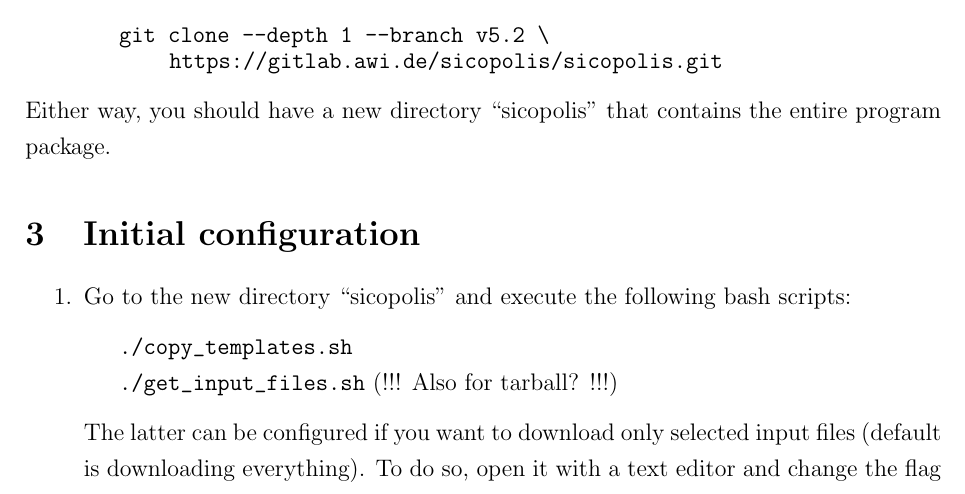
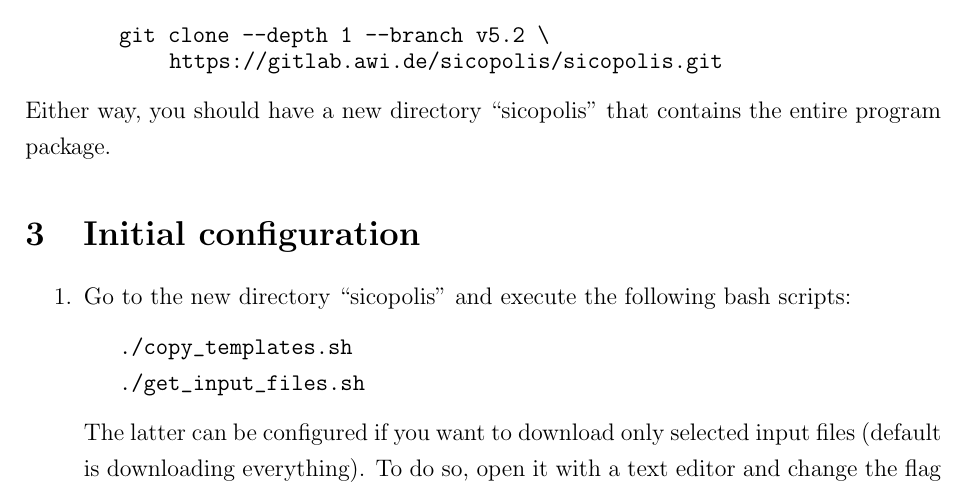
Before and after one commit to Shreyas911/sicopolis, a LaTeX document (docu/quick_start/SICOPOLIS_V52_Quick_Start.tex): part of page 3 of 16, cut so that both start at the same text. Compiled offline with pdfLaTeX.

```diff
--- a/docu/quick_start/SICOPOLIS_V52_Quick_Start.tex
+++ b/docu/quick_start/SICOPOLIS_V52_Quick_Start.tex
@@ -162,7 +162,7 @@
 % \begin{small}
 \hspace*{1.5em}\verb+./copy_templates.sh+
 \\
-\hspace*{1.5em}\verb+./get_input_files.sh+ (!!! Also for tarball? !!!)
+\hspace*{1.5em}\verb+./get_input_files.sh+
 % \end{small}
 
 The latter can be configured if you want to download only selected input files (default is downloading everything). To do so, open it with a text editor and change the flag variables before execution.
```
Also changed, not shown: 1 other file.
